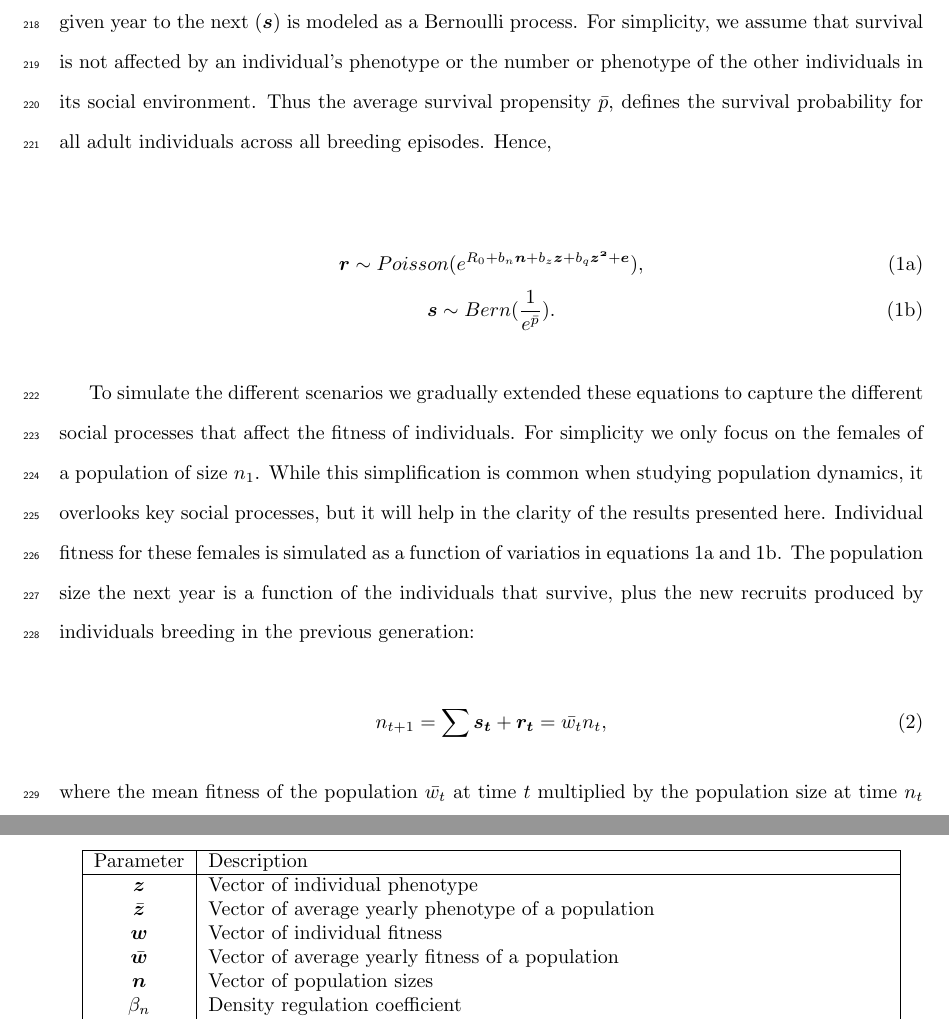
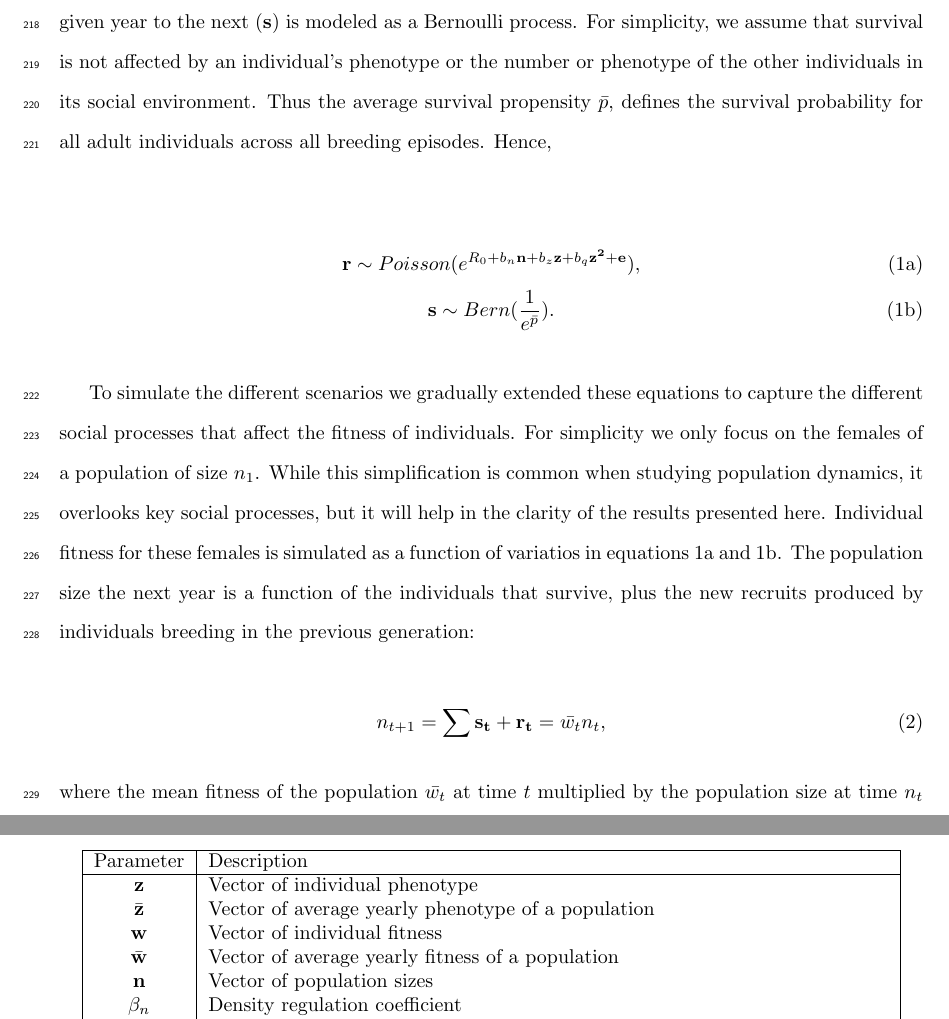
Before and after one commit to YimenAraya-Ajoy/SocialFitnessEffects, a LaTeX document (FrequencyDependence.tex): two parts of pages 10 and 32 of 39, joined at a grey line, cut so that both start at the same text. Compiled offline with pdfLaTeX.

Commit message:
Vectors in bold mathbb

```diff
--- a/FrequencyDependence.tex
+++ b/FrequencyDependence.tex
@@ -65,19 +65,19 @@ Here we provide a statistical decomposition of the various types of social inter
 
 We used individual-based eco-evolutionary simulations to study how selection and density regulation interact to determine a population's size and its mean phenotype. These simulations are based on explicitly modeling the sources of variation in survival and reproduction with equations that mirror the generalized linear model that can be used to quantify these patterns empirically. The resulting data can thus be used to illustrate how reproduction and survival are affected by a range of regression parameters representing different processes causing variation in fitness within selection episodes (e.g. among individuals) and processes causing variation in mean fitness across selection episodes (e.g. among years). The basic features of the individual based simulation are that density regulation results in that the average fitness of the population decreases with population size and that an individual's fitness can be affected by its own phenotype and the phenotype of the other indivdiuals in the population. Interactions between these different processes will have direct consequences on the equilibrium population size and mean phenotype.
 
-The number of recruits an individual produces is modeled as a Poisson process, where the number of offspring produced by an individual that recruit to the next generation in a given year is a function of the average population-level reproduction when population size is very small, $R_0$, and any population size effects on mean fitness described by the density regulation coefficient $b_{n}$. This coefficient ($b_{n}$) will always be negative, reflecting the strength of density regulation that limits the growth of the population.  The number of recruits an individual produces can also depend upon its phenotype, following a quadratic fitness function representing stabilizing selection for an optimal phenotypic value. This function is defined by the linear ($b_z$) and quadratic ($b_q$) effects of the phenotype on recruit production. This phenotype is also heritable so it can evolve in response to selection. For simplicity we assume that the additive genetic variation in the trait equals to one and that environmental variation does not affect the phenotype. When adaptation occurs, the mean fitness of the population increases, and so population size increases until the population mean phenotype matches the optimum phenotype (Figure 3B). All other unmodeled sources of (residual) variation that affect the reproduction of an individual are represented by $\vectorsym{e}$. Adult survival from one given year to the next ($\vectorsym{s}$) is modeled as a Bernoulli process. For simplicity, we assume that survival is not affected by an individual's phenotype or the number or phenotype of the other individuals in its social environment. Thus the average survival propensity $\bar{p}$, defines the survival probability for all adult individuals across all breeding episodes. Hence,
+The number of recruits an individual produces is modeled as a Poisson process, where the number of offspring produced by an individual that recruit to the next generation in a given year is a function of the average population-level reproduction when population size is very small, $R_0$, and any population size effects on mean fitness described by the density regulation coefficient $b_{n}$. This coefficient ($b_{n}$) will always be negative, reflecting the strength of density regulation that limits the growth of the population.  The number of recruits an individual produces can also depend upon its phenotype, following a quadratic fitness function representing stabilizing selection for an optimal phenotypic value. This function is defined by the linear ($b_z$) and quadratic ($b_q$) effects of the phenotype on recruit production. This phenotype is also heritable so it can evolve in response to selection. For simplicity we assume that the additive genetic variation in the trait equals to one and that environmental variation does not affect the phenotype. When adaptation occurs, the mean fitness of the population increases, and so population size increases until the population mean phenotype matches the optimum phenotype (Figure 3B). All other unmodeled sources of (residual) variation that affect the reproduction of an individual are represented by $\mathbf{e}$. Adult survival from one given year to the next ($\mathbf{s}$) is modeled as a Bernoulli process. For simplicity, we assume that survival is not affected by an individual's phenotype or the number or phenotype of the other individuals in its social environment. Thus the average survival propensity $\bar{p}$, defines the survival probability for all adult individuals across all breeding episodes. Hence,
 
 \begin{subequations}
 \begin{gather}
-\vectorsym{r}\sim Poisson(e^{R_{0} + b_{n} \vectorsym{n} + b_{z} \vectorsym{z} + b_{q} \vectorsym{z^2} + \vectorsym{e}}), \label{eq:1a} \\
-\vectorsym{s}\sim Bern(\frac{1}{e^{\bar{p}}}). \label{eq:1b}
+\mathbf{r}\sim Poisson(e^{R_{0} + b_{n} \mathbf{n} + b_{z} \mathbf{z} + b_{q} \mathbf{z^2} + \mathbf{e}}), \label{eq:1a} \\
+\mathbf{s}\sim Bern(\frac{1}{e^{\bar{p}}}). \label{eq:1b}
 \end{gather}
 \end{subequations}
 
 To simulate the different scenarios we gradually extended these equations to capture the different social processes that affect the fitness of individuals. For simplicity we only focus on the females of a population of size $n_{1}$. While this simplification is common when studying population dynamics, it overlooks key social processes, but it will help in the clarity of the results presented here. Individual fitness for these females is simulated as a function of variatios in equations \ref{eq:1a} and \ref{eq:1b}. The population size the next year is a function of the individuals that survive, plus the new recruits produced by individuals breeding in the previous generation:
 
 \begin{equation}
-n_{t+1}=\sum \vectorsym{s_{t}} + \vectorsym{r_{t}}=\bar{w_{t}}n_{t},
+n_{t+1}=\sum \mathbf{s_{t}} + \mathbf{r_{t}}=\bar{w_{t}}n_{t},
 \end{equation}
 
 \noindent where the mean fitness of the population $\bar{w_{t}}$ at time $t$  multiplied by the population size at time $n_{t}$ produces the expected population size at time $t + 1$.
@@ -260,11 +260,11 @@ Density-dependent selection is the simplest form of eco-evolutionary feedback be
 
 			Parameter & Description \\
 			\hline
-			$\vectorsym{z}$        & Vector of individual phenotype \\
-			$\bar{\vectorsym{z}}$  & Vector of average yearly phenotype of a population\\
-			$\vectorsym{w}$        & Vector of individual fitness \\
-			$\bar{\vectorsym{w}}$  & Vector of average yearly fitness of a population\\
-			$\vectorsym{n}$        & Vector of population sizes \\
+			$\mathbf{z}$        & Vector of individual phenotype \\
+			$\bar{\mathbf{z}}$  & Vector of average yearly phenotype of a population\\
+			$\mathbf{w}$        & Vector of individual fitness \\
+			$\bar{\mathbf{w}}$  & Vector of average yearly fitness of a population\\
+			$\mathbf{n}$        & Vector of population sizes \\
 			$\beta_n$              & Density regulation coefficient \\
 			$\beta_z$              & Linear selection coefficient, relating phenotype with absolute fitness \\
 			$\beta_q$              & Quadratic selection coefficient, relating phenotype with absolute fitness \\
```
Also changed, not shown: FrequencyDependence.tex (18 more changed lines).
